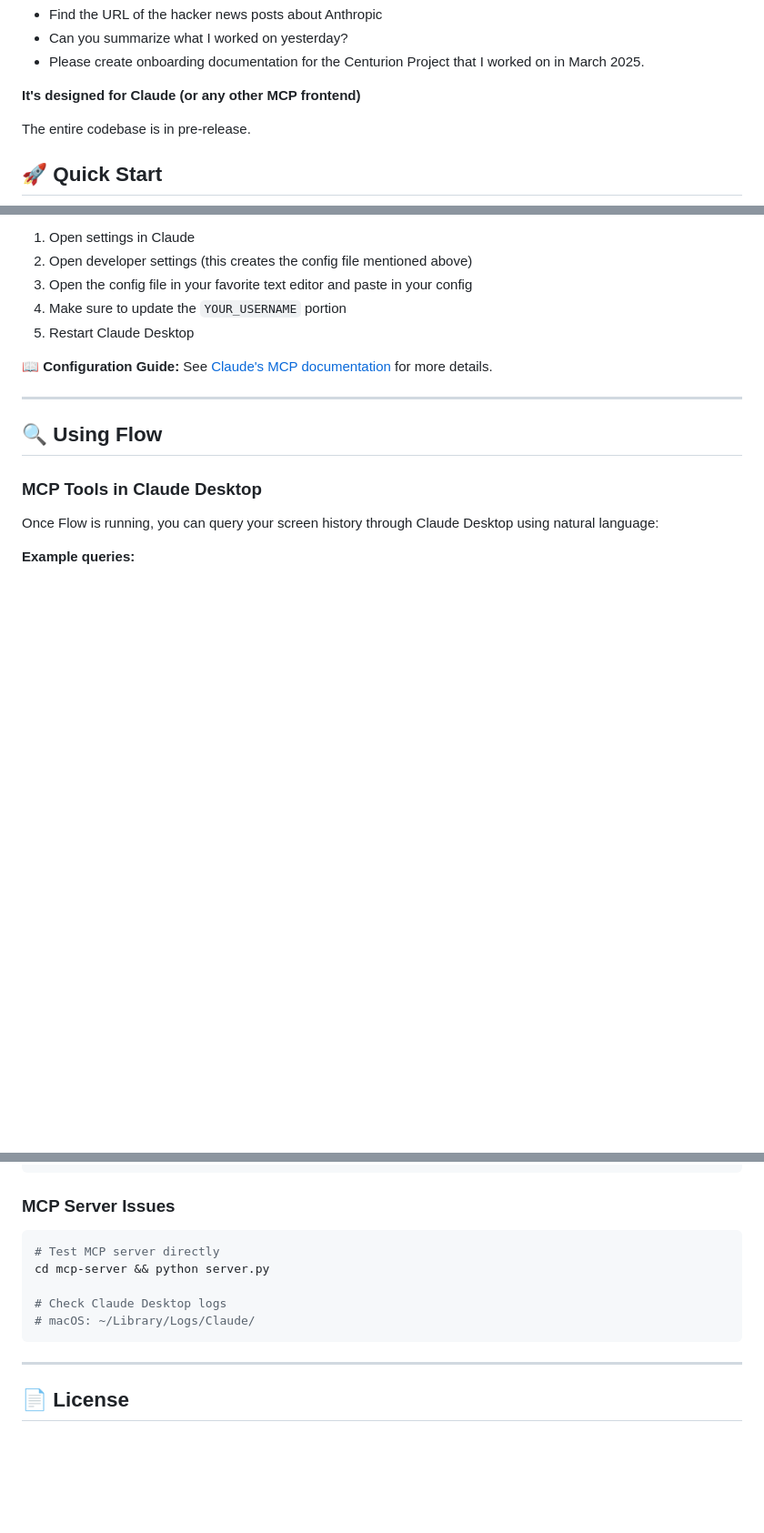
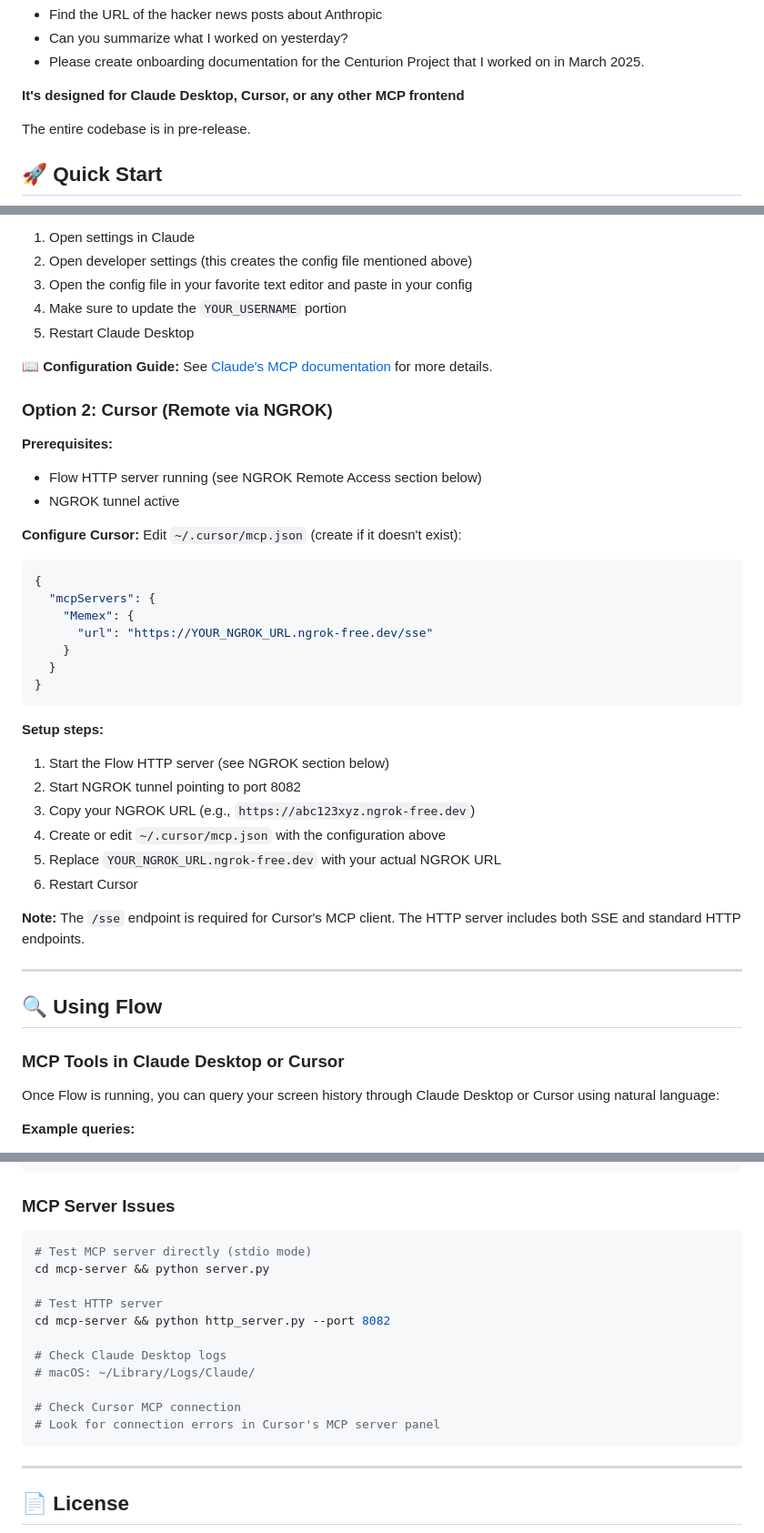
Before and after one commit to joenewbry/flow, a Markdown page: README.md, 3 parts joined by grey strips. Shown at 91% size. Rendered like a GitHub page; blank space fills up the shorter version.

````diff
--- a/README.md
+++ b/README.md
@@ -13,7 +13,7 @@ I use it with Claude.
 - Can you summarize what I worked on yesterday?
 - Please create onboarding documentation for the Centurion Project that I worked on in March 2025.
 
-**It's designed for Claude (or any other MCP frontend)**
+**It's designed for Claude Desktop, Cursor, or any other MCP frontend**
 
 The entire codebase is in pre-release.
 
@@ -70,13 +160,41 @@ Add to `~/Library/Application Support/Claude/claude_desktop_config.json`:
 
 📖 **Configuration Guide:** See [Claude's MCP documentation](https://modelcontextprotocol.io/quickstart/user) for more details.
 
+### Option 2: Cursor (Remote via NGROK)
+
+**Prerequisites:**
+- Flow HTTP server running (see NGROK Remote Access section below)
+- NGROK tunnel active
+
+**Configure Cursor:**
+Edit `~/.cursor/mcp.json` (create if it doesn't exist):
+```json
+{
+  "mcpServers": {
+    "Memex": {
+      "url": "https://YOUR_NGROK_URL.ngrok-free.dev/sse"
+    }
+  }
+}
+```
+
+**Setup steps:**
+1. Start the Flow HTTP server (see NGROK section below)
+2. Start NGROK tunnel pointing to port 8082
+3. Copy your NGROK URL (e.g., `https://abc123xyz.ngrok-free.dev`)
+4. Create or edit `~/.cursor/mcp.json` with the configuration above
+5. Replace `YOUR_NGROK_URL.ngrok-free.dev` with your actual NGROK URL
+6. Restart Cursor
+
+**Note:** The `/sse` endpoint is required for Cursor's MCP client. The HTTP server includes both SSE and standard HTTP endpoints.
+
 ---
 
 ## 🔍 Using Flow
 
-### MCP Tools in Claude Desktop
+### MCP Tools in Claude Desktop or Cursor
 
-Once Flow is running, you can query your screen history through Claude Desktop using natural language:
+Once Flow is running, you can query your screen history through Claude Desktop or Cursor using natural language:
 
 **Example queries:**
 - "Find the GitHub repository I was looking at yesterday"
@@ -166,11 +333,17 @@ tesseract --version
 
 ### MCP Server Issues
 ```bash
-# Test MCP server directly
+# Test MCP server directly (stdio mode)
 cd mcp-server && python server.py
+
+# Test HTTP server
+cd mcp-server && python http_server.py --port 8082
 
 # Check Claude Desktop logs
 # macOS: ~/Library/Logs/Claude/
+
+# Check Cursor MCP connection
+# Look for connection errors in Cursor's MCP server panel
 ```
 
 ---
````
Also changed, not shown: other parts of README.md (+148 -9 lines).
